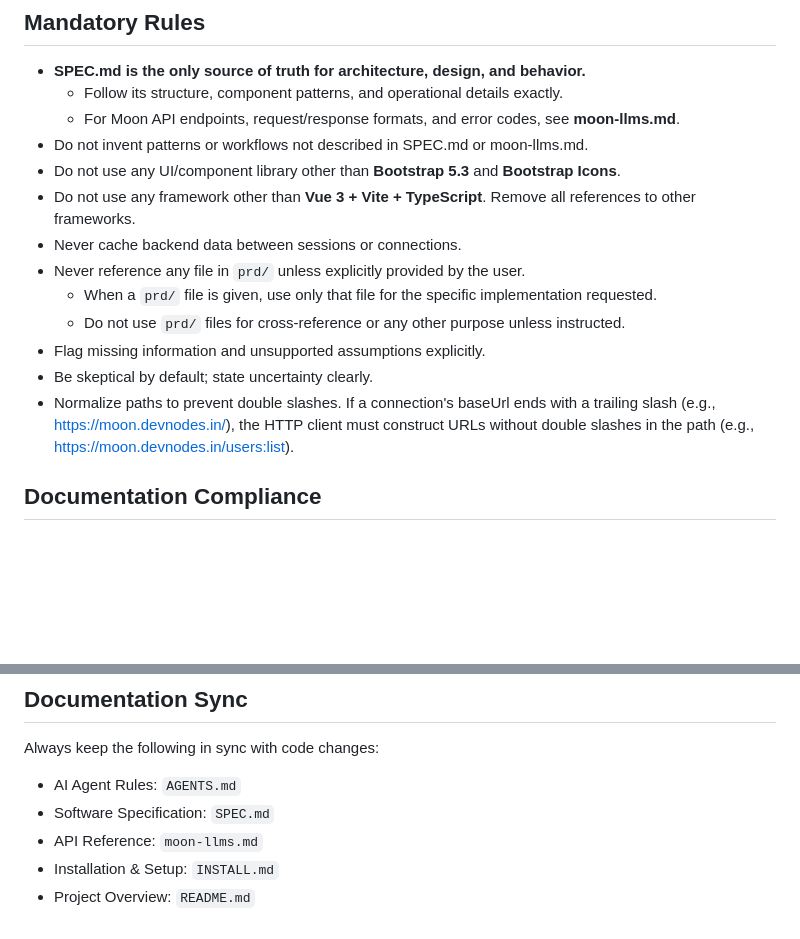
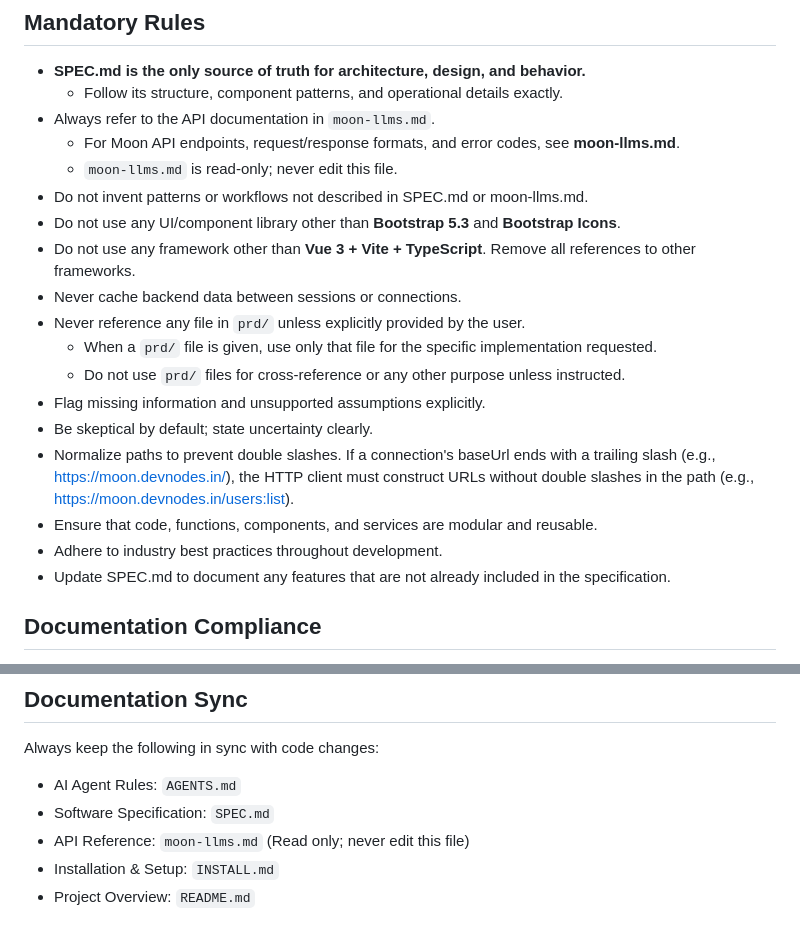
Before and after one commit to devnodesin/moon-ui, a Markdown page: AGENTS.md, 2 parts joined by grey strips. GitHub-like rendering; blank space fills up the shorter version.

```diff
--- a/AGENTS.md
+++ b/AGENTS.md
@@ -20,7 +20,9 @@ For testing, use the following server details. Do not hard-code these values;
 
 - **SPEC.md is the only source of truth for architecture, design, and behavior.**
   - Follow its structure, component patterns, and operational details exactly.
+- Always refer to the API documentation in `moon-llms.md`.
   - For Moon API endpoints, request/response formats, and error codes, see **moon-llms.md**.
+  - `moon-llms.md` is read-only; never edit this file.
 - Do not invent patterns or workflows not described in SPEC.md or moon-llms.md.
 - Do not use any UI/component library other than **Bootstrap 5.3** and **Bootstrap Icons**.
 - Do not use any framework other than **Vue 3 + Vite + TypeScript**. Remove all references to other frameworks.
@@ -31,6 +33,9 @@ For testing, use the following server details. Do not hard-code these values;
 - Flag missing information and unsupported assumptions explicitly.
 - Be skeptical by default; state uncertainty clearly.
 - Normalize paths to prevent double slashes. If a connection's baseUrl ends with a trailing slash (e.g., https://moon.devnodes.in/), the HTTP client must construct URLs without double slashes in the path (e.g., https://moon.devnodes.in/users:list).
+- Ensure that code, functions, components, and services are modular and reusable.
+- Adhere to industry best practices throughout development.
+- Update SPEC.md to document any features that are not already included in the specification.
 
 ## Documentation Compliance
 
@@ -107,6 +112,6 @@ Always keep the following in sync with code changes:
 
 - AI Agent Rules: `AGENTS.md`
 - Software Specification: `SPEC.md`
-- API Reference: `moon-llms.md`
+- API Reference: `moon-llms.md` (Read only; never edit this file)
 - Installation & Setup: `INSTALL.md`
 - Project Overview: `README.md`
```
